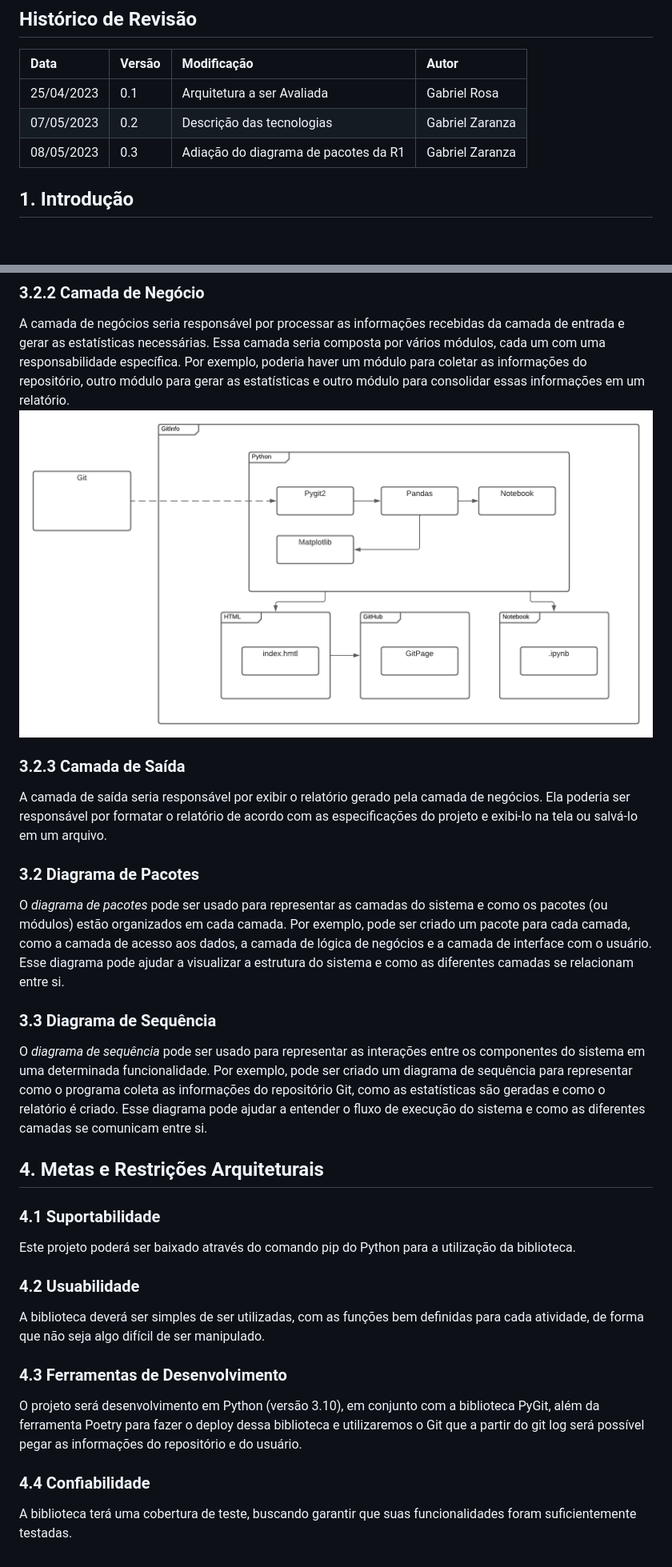
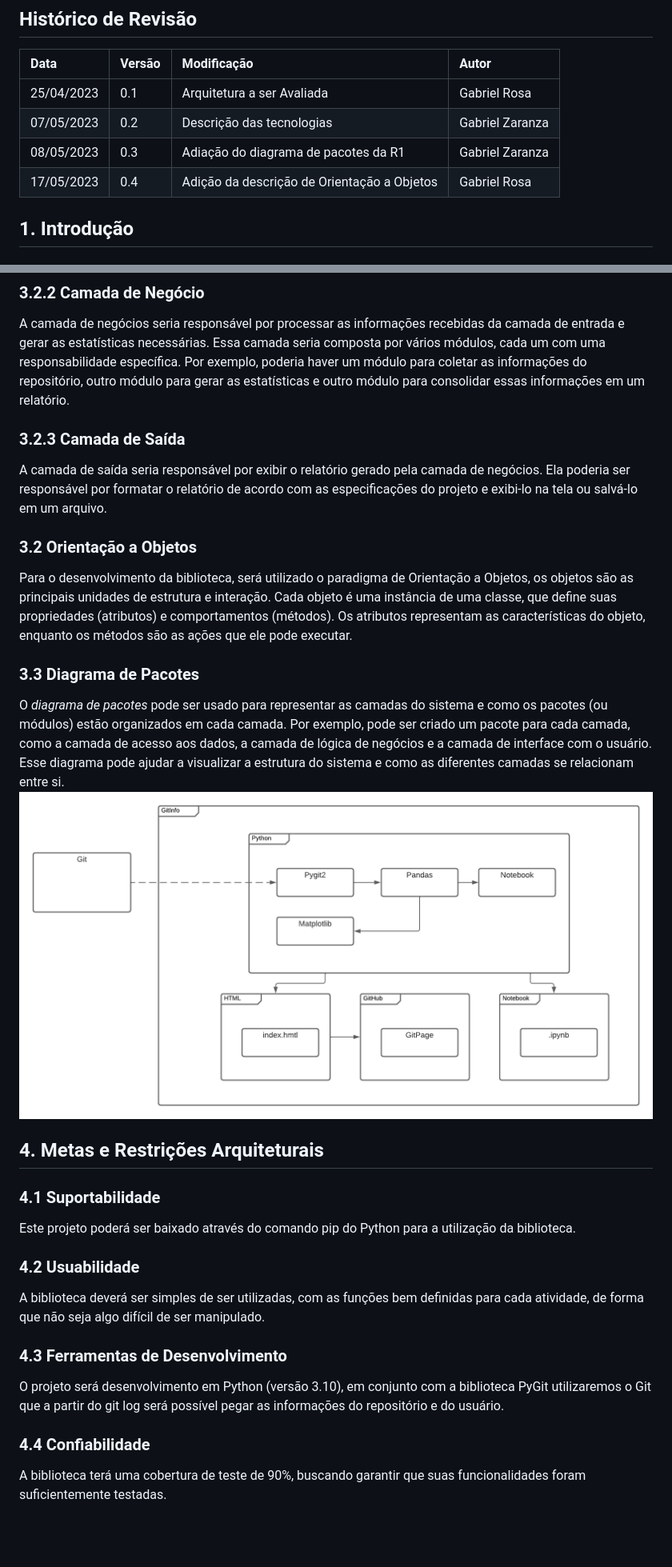
Before and after one commit to fga-eps-mds/2023.1-RelatorioGitPython, a Markdown page: docs/architecture_document.md, 2 parts joined by grey strips. Shown at 80% size. Rendered like a GitHub page; blank space fills up the shorter version.

Commit message:
Adicionando trecho de orientação a objetos no documento de arquitetura

```diff
--- a/docs/architecture_document.md
+++ b/docs/architecture_document.md
@@ -7,6 +7,7 @@
 | 25/04/2023 | 0.1 | Arquitetura a ser Avaliada | Gabriel Rosa |
 | 07/05/2023 | 0.2 | Descrição das tecnologias | Gabriel Zaranza |
 | 08/05/2023 | 0.3 | Adiação do diagrama de pacotes da R1| Gabriel Zaranza |
+| 17/05/2023 | 0.4 | Adição da descrição de Orientação a Objetos | Gabriel Rosa |
 
 ## 1. Introdução
 
@@ -42,16 +43,16 @@ A camada de entrada seria responsável por receber as informações de entrada d
 
 ### 3.2.2 Camada de Negócio
 A camada de negócios seria responsável por processar as informações recebidas da camada de entrada e gerar as estatísticas necessárias. Essa camada seria composta por vários módulos, cada um com uma responsabilidade específica. Por exemplo, poderia haver um módulo para coletar as informações do repositório, outro módulo para gerar as estatísticas e outro módulo para consolidar essas informações em um relatório.
-![Diagrama](/docs/image/Diagrama%20de%20pacotes-R1.png)
 
 ### 3.2.3 Camada de Saída
 A camada de saída seria responsável por exibir o relatório gerado pela camada de negócios. Ela poderia ser responsável por formatar o relatório de acordo com as especificações do projeto e exibi-lo na tela ou salvá-lo em um arquivo.
 
-### 3.2 Diagrama de Pacotes
+### 3.2 Orientação a Objetos
+Para o desenvolvimento da biblioteca, será utilizado o paradigma de Orientação a Objetos, os objetos são as principais unidades de estrutura e interação. Cada objeto é uma instância de uma classe, que define suas propriedades (atributos) e comportamentos (métodos). Os atributos representam as características do objeto, enquanto os métodos são as ações que ele pode executar.
+
+### 3.3 Diagrama de Pacotes
 O *diagrama de pacotes* pode ser usado para representar as camadas do sistema e como os pacotes (ou módulos) estão organizados em cada camada. Por exemplo, pode ser criado um pacote para cada camada, como a camada de acesso aos dados, a camada de lógica de negócios e a camada de interface com o usuário. Esse diagrama pode ajudar a visualizar a estrutura do sistema e como as diferentes camadas se relacionam entre si.
-
-### 3.3 Diagrama de Sequência
-O *diagrama de sequência* pode ser usado para representar as interações entre os componentes do sistema em uma determinada funcionalidade. Por exemplo, pode ser criado um diagrama de sequência para representar como o programa coleta as informações do repositório Git, como as estatísticas são geradas e como o relatório é criado. Esse diagrama pode ajudar a entender o fluxo de execução do sistema e como as diferentes camadas se comunicam entre si.
+![Diagrama](/docs/image/Diagrama%20de%20pacotes-R1.png)
 
 ## 4. Metas e Restrições Arquiteturais
 
@@ -62,7 +63,7 @@ Este projeto poderá ser baixado através do comando pip do Python para a utiliz
 A biblioteca deverá ser simples de ser utilizadas, com as funções bem definidas para cada atividade, de forma que não seja algo difícil de ser manipulado.
 
 ### 4.3 Ferramentas de Desenvolvimento
-O projeto será desenvolvimento em Python (versão 3.10), em conjunto com a biblioteca PyGit, além da ferramenta Poetry para fazer o deploy dessa biblioteca e utilizaremos o Git que a partir do git log será possível pegar as informações do repositório e do usuário.
+O projeto será desenvolvimento em Python (versão 3.10), em conjunto com a biblioteca PyGit utilizaremos o Git que a partir do git log será possível pegar as informações do repositório e do usuário.
 
 ### 4.4 Confiabilidade
-A biblioteca terá uma cobertura de teste, buscando garantir que suas funcionalidades foram suficientemente testadas.
+A biblioteca terá uma cobertura de teste de 90%, buscando garantir que suas funcionalidades foram suficientemente testadas.
```
